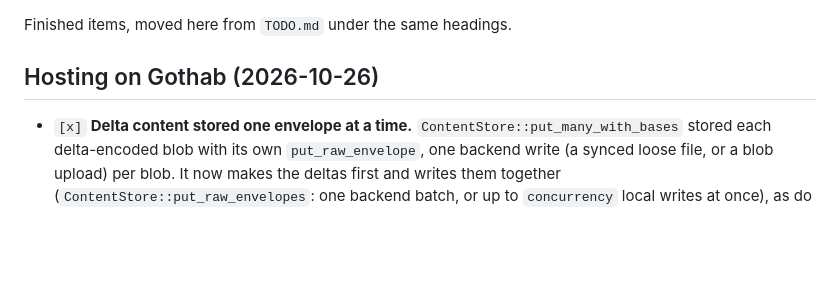
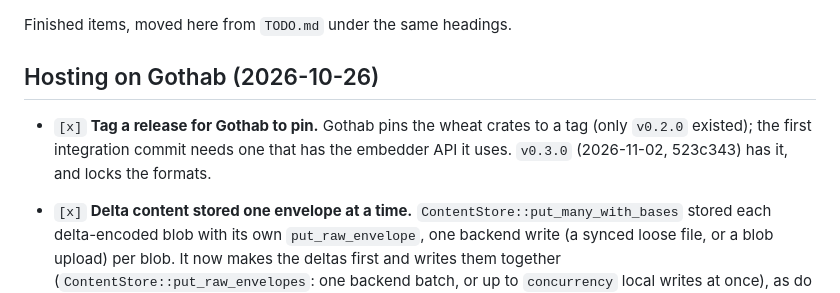
Before and after one commit to serialexp/wheat, a Markdown page: TODO_DONE.md, the part around the change. GitHub-like rendering; blank space fills up the shorter version.

Commit message:
docs(wheat): v0.3.0 is the tag gothab pins
Co-Authored-By: Claude Opus 5.5 <noreply@anthropic.com>

```diff
--- a/TODO_DONE.md
+++ b/TODO_DONE.md
@@ -4,6 +4,9 @@ Finished items, moved here from `TODO.md` under the same headings.
 
 ## Hosting on Gothab (2026-10-26)
 
+- `[x]` **Tag a release for Gothab to pin.** Gothab pins the wheat crates to a tag
+  (only `v0.2.0` existed); the first integration commit needs one that has the
+  embedder API it uses. `v0.3.0` (2026-11-02, 523c343) has it, and locks the formats.
 - `[x]` **Delta content stored one envelope at a time.**
   `ContentStore::put_many_with_bases` stored each delta-encoded blob with its own
   `put_raw_envelope`, one backend write (a synced loose file, or a blob upload) per
```
Also changed, not shown: TODO.md (+0 -3 lines).
